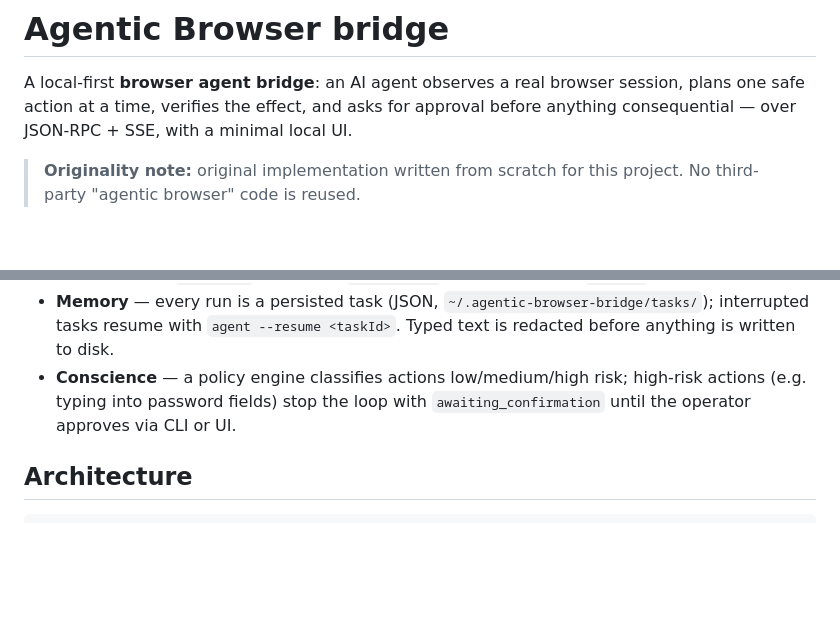
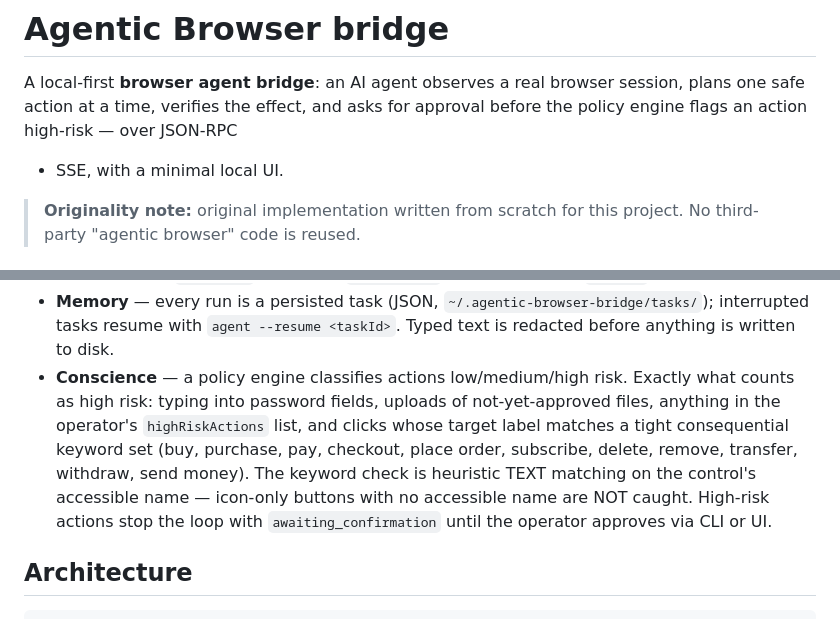
Before and after one commit to chinmayshastry05-cpu/agentic-browser-bridge, a Markdown page: README.md, 2 parts joined by grey strips. Drawn GitHub-style; blank space fills up the shorter version.

```diff
--- a/README.md
+++ b/README.md
@@ -2,8 +2,8 @@
 
 A local-first **browser agent bridge**: an AI agent observes a real browser
 session, plans one safe action at a time, verifies the effect, and asks for
-approval before anything consequential — over JSON-RPC + SSE, with a minimal
-local UI.
+approval before the policy engine flags an action high-risk — over JSON-RPC
++ SSE, with a minimal local UI.
 
 > **Originality note:** original implementation written from scratch for this
 > project. No third-party "agentic browser" code is reused.
@@ -27,8 +27,14 @@ An agent can't click what it can't see. This bridge gives it eyes and hands:
 - **Memory** — every run is a persisted task (JSON, `~/.agentic-browser-bridge/tasks/`);
   interrupted tasks resume with `agent --resume <taskId>`. Typed text is
   redacted before anything is written to disk.
-- **Conscience** — a policy engine classifies actions low/medium/high risk;
-  high-risk actions (e.g. typing into password fields) stop the loop with
+- **Conscience** — a policy engine classifies actions low/medium/high risk.
+  Exactly what counts as high risk: typing into password fields, uploads of
+  not-yet-approved files, anything in the operator's `highRiskActions` list,
+  and clicks whose target label matches a tight consequential keyword set
+  (buy, purchase, pay, checkout, place order, subscribe, delete, remove,
+  transfer, withdraw, send money). The keyword check is heuristic TEXT
+  matching on the control's accessible name — icon-only buttons with no
+  accessible name are NOT caught. High-risk actions stop the loop with
   `awaiting_confirmation` until the operator approves via CLI or UI.
 
 ## Architecture
```
Also changed, not shown: docs/MCP_CHATGPT.md (+25 -14 lines).
